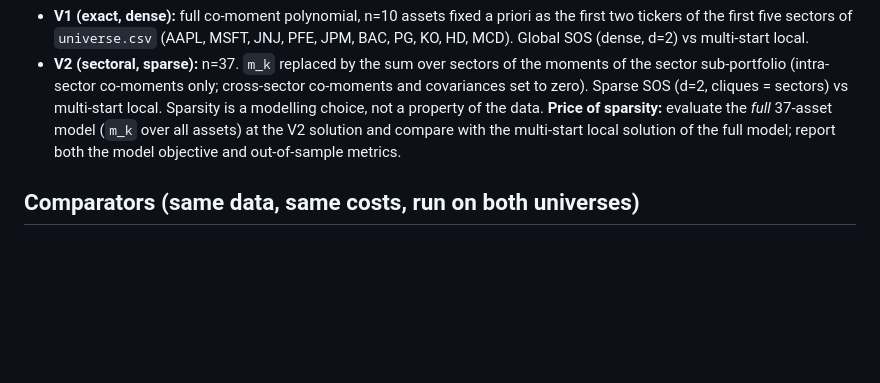
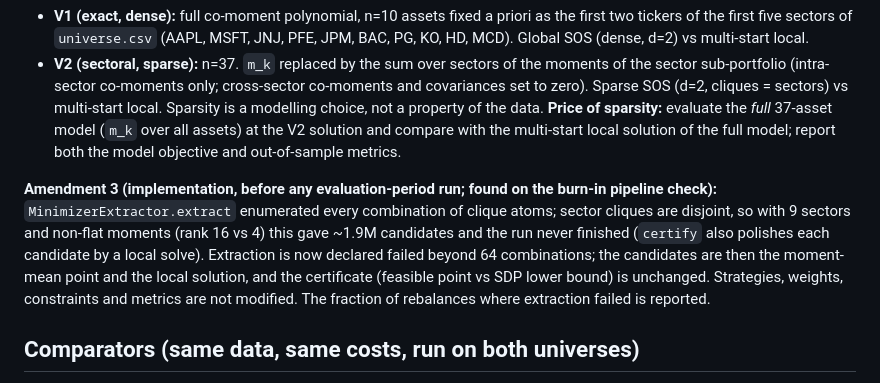
Before and after one commit to rpadiou/SOS-Portfolio, a Markdown page: experiments/PROTOCOL_C.md, the part around the change. Drawn GitHub-style; blank space fills up the shorter version.

Commit message:
add protocol amendment for extractor cap

```diff
--- a/experiments/PROTOCOL_C.md
+++ b/experiments/PROTOCOL_C.md
@@ -43,6 +43,13 @@ the evaluation period; nothing is tuned on the burn-in either (it is used only t
   *full* 37-asset model (`m_k` over all assets) at the V2 solution and compare with the multi-start local solution of the
   full model; report both the model objective and out-of-sample metrics.
 
+**Amendment 3 (implementation, before any evaluation-period run; found on the burn-in pipeline check):**
+`MinimizerExtractor.extract` enumerated every combination of clique atoms; sector cliques are disjoint, so with 9 sectors
+and non-flat moments (rank 16 vs 4) this gave ~1.9M candidates and the run never finished (`certify` also polishes each
+candidate by a local solve). Extraction is now declared failed beyond 64 combinations; the candidates are then the
+moment-mean point and the local solution, and the certificate (feasible point vs SDP lower bound) is unchanged. Strategies,
+weights, constraints and metrics are not modified. The fraction of rebalances where extraction failed is reported.
+
 ## Comparators (same data, same costs, run on both universes)
 
 1/N; long-only minimum variance with Ledoit-Wolf covariance (`sklearn.covariance.LedoitWolf`); equal risk contribution
```
